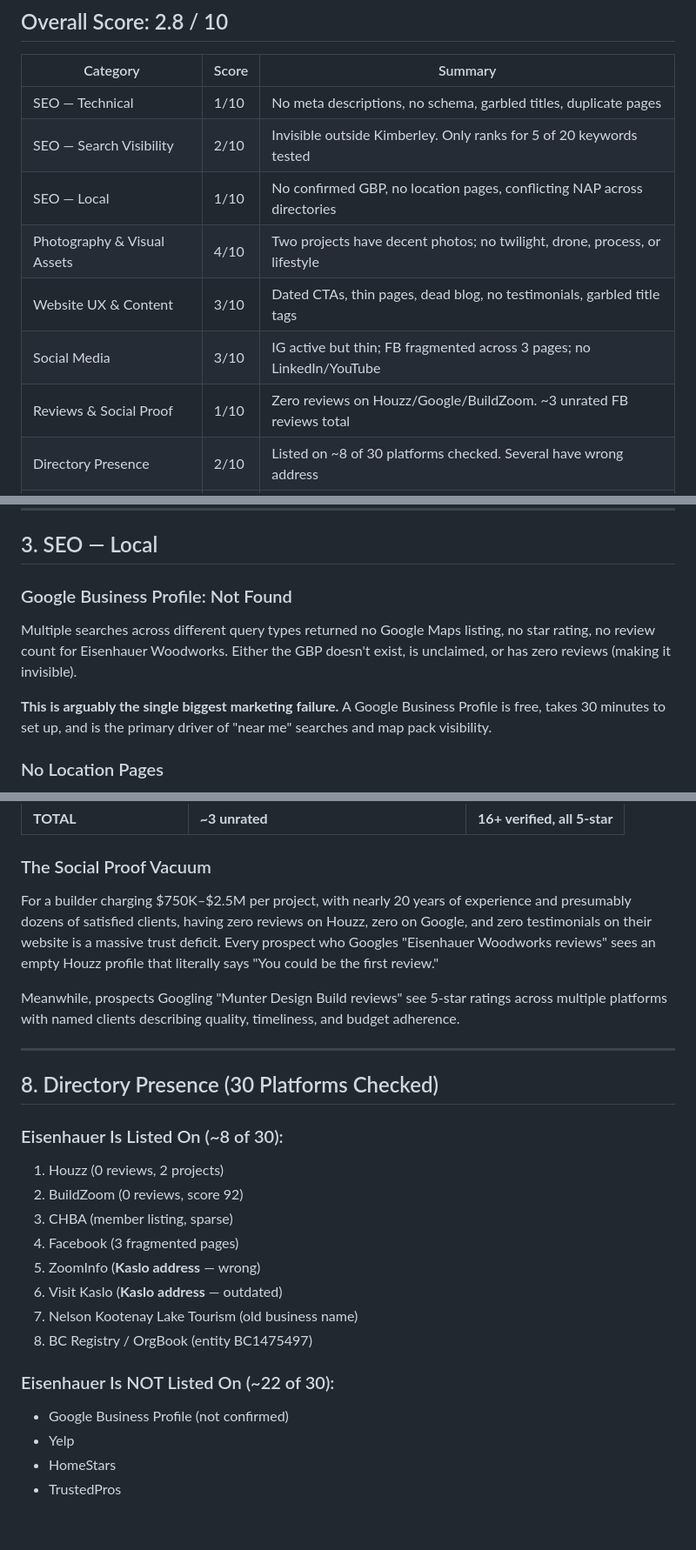
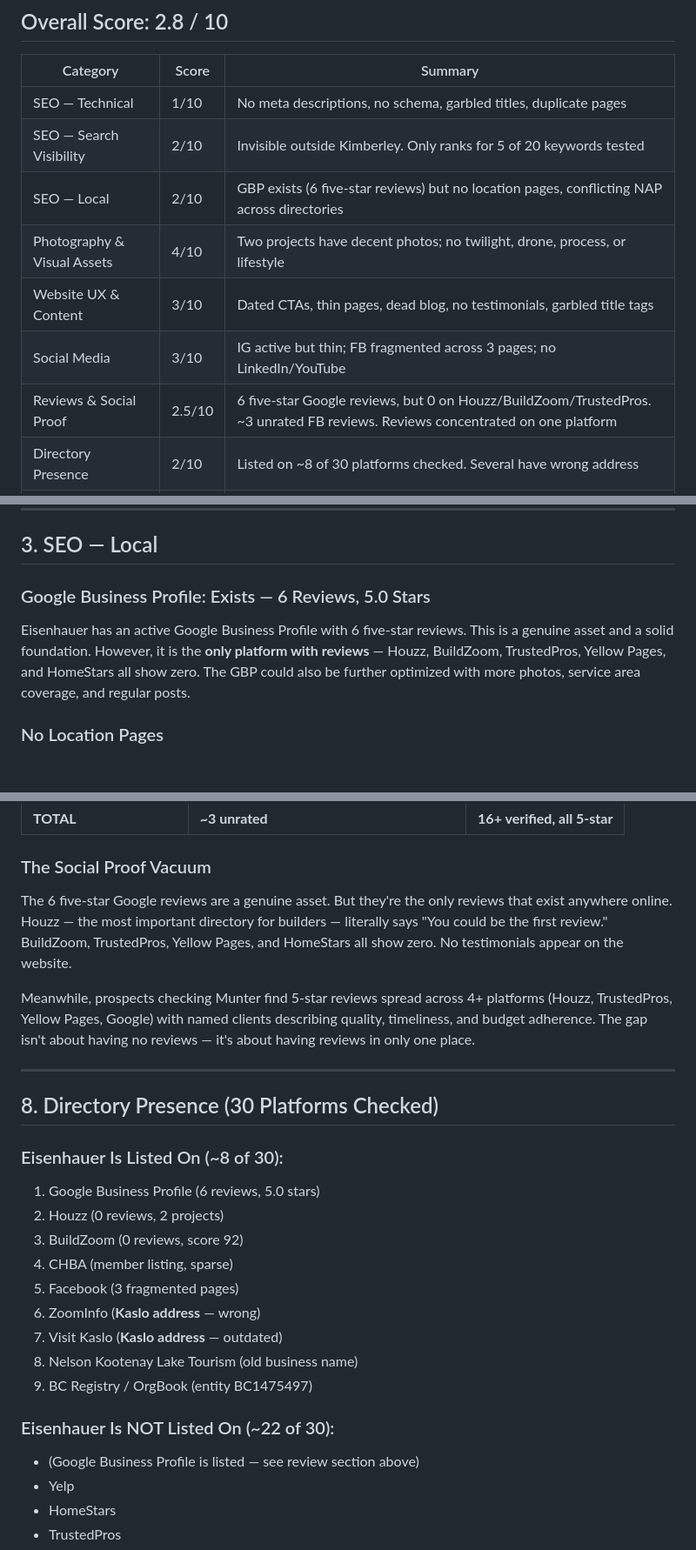
Before and after one commit to mattanthonyphoto/matt-agency, a Markdown page: business/sales/audit-eisenhauer-woodworks.md, 3 parts joined by grey strips. Shown at 87% size. Rendered like a GitHub page; blank space fills up the shorter version.

Commit message:
Fix markdown audit to match HTML: correct Google reviews to 6 five-star
Updated all references in audit-eisenhauer-woodworks.md to reflect
GBP exists with 6 five-star reviews. Reframed from "zero reviews"
to "reviews only on Google, nowhere else." Scores adjusted.

Co-Authored-By: Claude Opus 4.6 (1M context) <noreply@anthropic.com>

```diff
--- a/business/sales/audit-eisenhauer-woodworks.md
+++ b/business/sales/audit-eisenhauer-woodworks.md
@@ -23,11 +23,11 @@
 |---|---|---|
 | SEO — Technical | 1/10 | No meta descriptions, no schema, garbled titles, duplicate pages |
 | SEO — Search Visibility | 2/10 | Invisible outside Kimberley. Only ranks for 5 of 20 keywords tested |
-| SEO — Local | 1/10 | No confirmed GBP, no location pages, conflicting NAP across directories |
+| SEO — Local | 2/10 | GBP exists (6 five-star reviews) but no location pages, conflicting NAP across directories |
 | Photography & Visual Assets | 4/10 | Two projects have decent photos; no twilight, drone, process, or lifestyle |
 | Website UX & Content | 3/10 | Dated CTAs, thin pages, dead blog, no testimonials, garbled title tags |
 | Social Media | 3/10 | IG active but thin; FB fragmented across 3 pages; no LinkedIn/YouTube |
-| Reviews & Social Proof | 1/10 | Zero reviews on Houzz/Google/BuildZoom. ~3 unrated FB reviews total |
+| Reviews & Social Proof | 2.5/10 | 6 five-star Google reviews, but 0 on Houzz/BuildZoom/TrustedPros. ~3 unrated FB reviews. Reviews concentrated on one platform |
 | Directory Presence | 2/10 | Listed on ~8 of 30 platforms checked. Several have wrong address |
 | Awards & Press | 2/10 | Zero awards entered. One House Story episode (under-leveraged) |
 | Competitor Position | 2/10 | Munter (same town, founded 10 years later) dominates every channel |
@@ -130,10 +130,8 @@ Nobody owns "cost to build custom home Kootenays" or "cost to build house Kimber
 
 ## 3. SEO — Local
 
-### Google Business Profile: Not Found
-Multiple searches across different query types returned no Google Maps listing, no star rating, no review count for Eisenhauer Woodworks. Either the GBP doesn't exist, is unclaimed, or has zero reviews (making it invisible).
-
-**This is arguably the single biggest marketing failure.** A Google Business Profile is free, takes 30 minutes to set up, and is the primary driver of "near me" searches and map pack visibility.
+### Google Business Profile: Exists — 6 Reviews, 5.0 Stars
+Eisenhauer has an active Google Business Profile with 6 five-star reviews. This is a genuine asset and a solid foundation. However, it is the **only platform with reviews** — Houzz, BuildZoom, TrustedPros, Yellow Pages, and HomeStars all show zero. The GBP could also be further optimized with more photos, service area coverage, and regular posts.
 
 ### No Location Pages
 Eisenhauer claims to serve Kimberley, Cranbrook, Fernie, Invermere, Radium Hot Springs, and Kaslo. They have zero location-specific landing pages for any of these cities.
@@ -314,17 +312,18 @@ One photographer — Rachel Pick (rachelpick.ca) — is credited for workshop/wo
 | **TOTAL** | **~3 unrated** | **16+ verified, all 5-star** |
 
 ### The Social Proof Vacuum
-For a builder charging $750K–$2.5M per project, with nearly 20 years of experience and presumably dozens of satisfied clients, having zero reviews on Houzz, zero on Google, and zero testimonials on their website is a massive trust deficit. Every prospect who Googles "Eisenhauer Woodworks reviews" sees an empty Houzz profile that literally says "You could be the first review."
+The 6 five-star Google reviews are a genuine asset. But they're the only reviews that exist anywhere online. Houzz — the most important directory for builders — literally says "You could be the first review." BuildZoom, TrustedPros, Yellow Pages, and HomeStars all show zero. No testimonials appear on the website.
 
-Meanwhile, prospects Googling "Munter Design Build reviews" see 5-star ratings across multiple platforms with named clients describing quality, timeliness, and budget adherence.
+Meanwhile, prospects checking Munter find 5-star reviews spread across 4+ platforms (Houzz, TrustedPros, Yellow Pages, Google) with named clients describing quality, timeliness, and budget adherence. The gap isn't about having no reviews — it's about having reviews in only one place.
 
 ---
 
 ## 8. Directory Presence (30 Platforms Checked)
 
 ### Eisenhauer Is Listed On (~8 of 30):
-1. Houzz (0 reviews, 2 projects)
-2. BuildZoom (0 reviews, score 92)
+1. Google Business Profile (6 reviews, 5.0 stars)
+2. Houzz (0 reviews, 2 projects)
+3. BuildZoom (0 reviews, score 92)
 3. CHBA (member listing, sparse)
 4. Facebook (3 fragmented pages)
 5. ZoomInfo (**Kaslo address** — wrong)
@@ -333,7 +332,7 @@ Meanwhile, prospects Googling "Munter Design Build reviews" see 5-star ratings a
 8. BC Registry / OrgBook (entity BC1475497)
 
 ### Eisenhauer Is NOT Listed On (~22 of 30):
-- Google Business Profile (not confirmed)
+- (Google Business Profile is listed — see review section above)
 - Yelp
 - HomeStars
 - TrustedPros
```
Also changed, not shown: other parts of business/sales/audit-eisenhauer-woodworks.md (+4 -4 lines).
